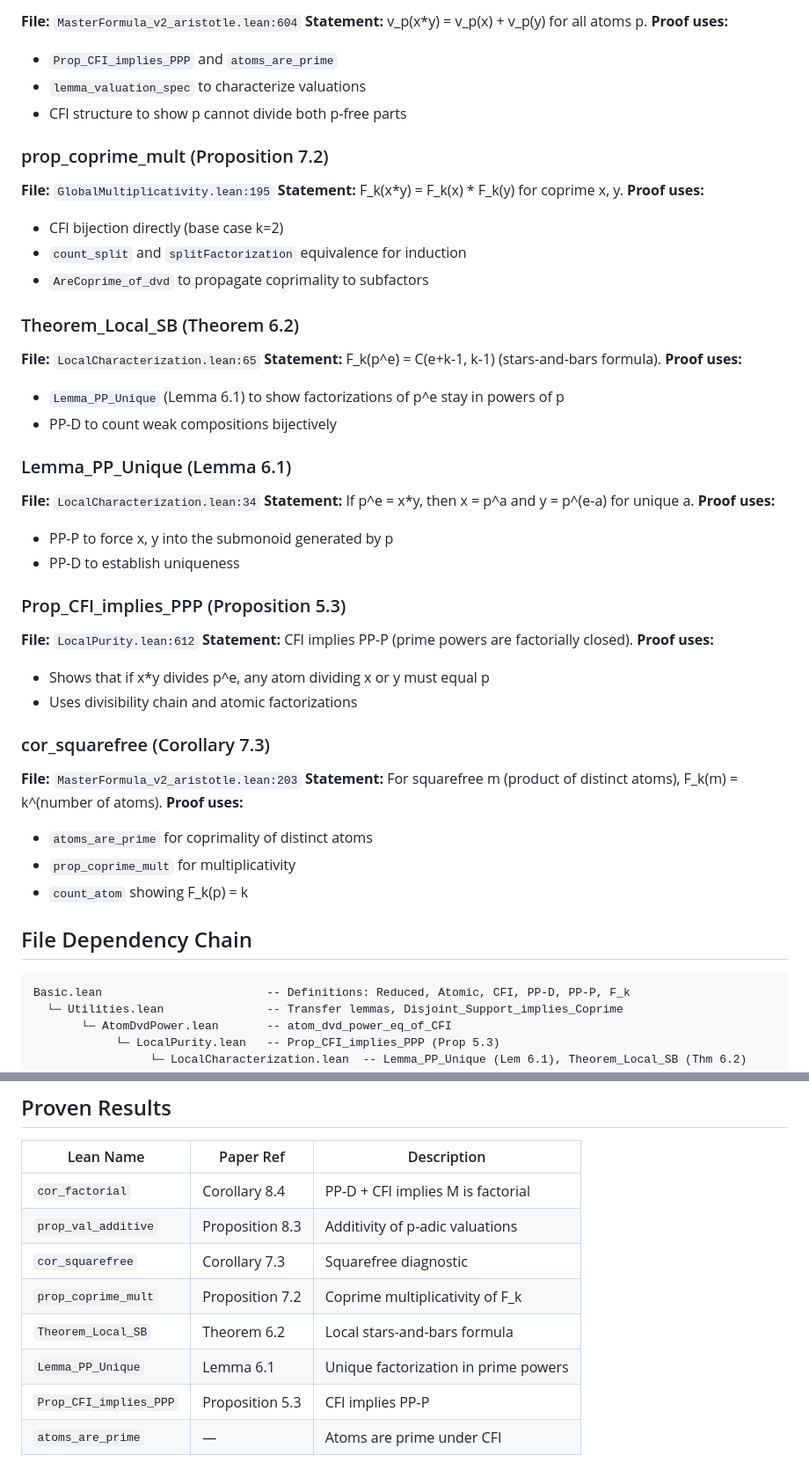
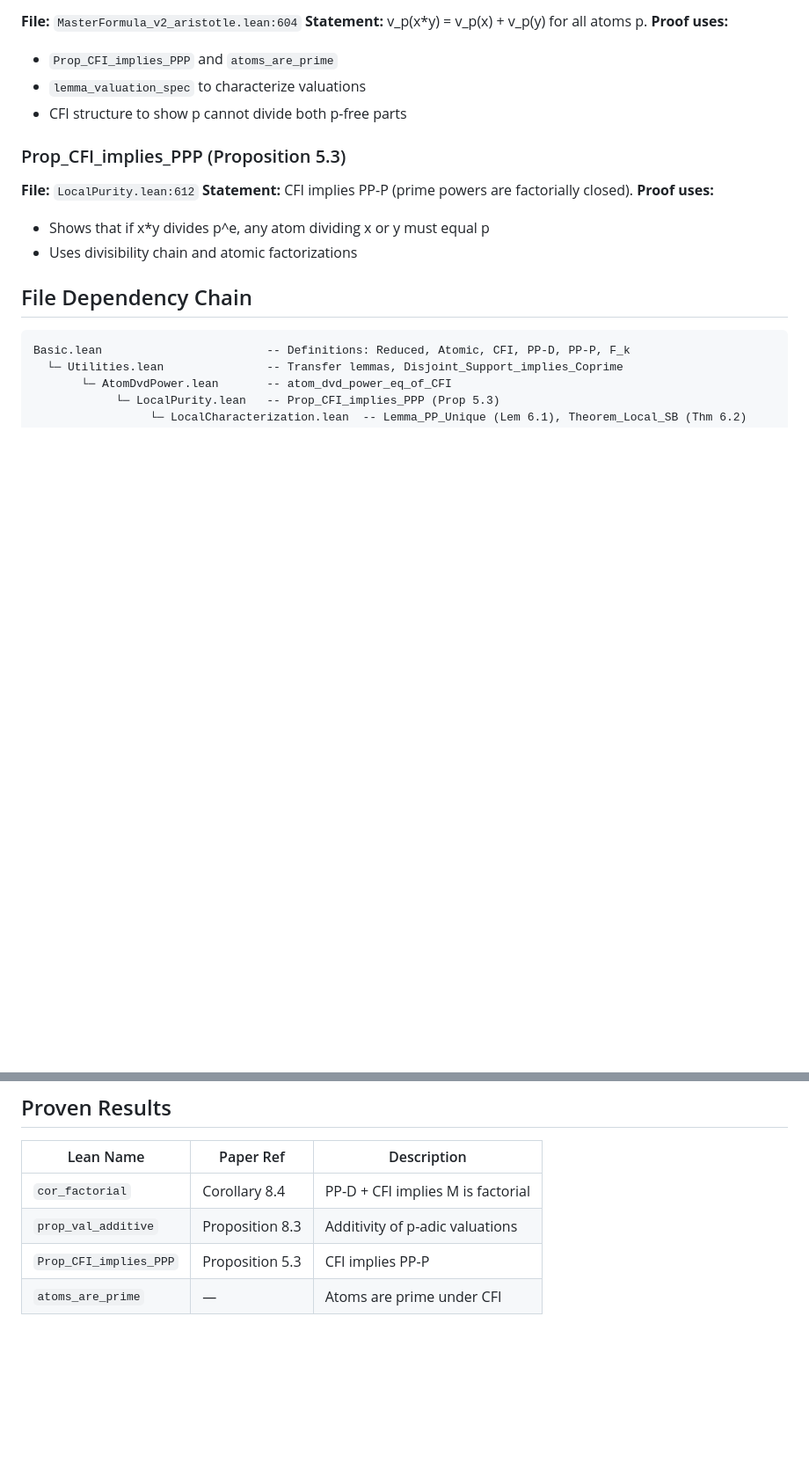
Before and after one commit to eduardo-zambrano/factorial-monoids-lean, a Markdown page: README.md, 2 parts joined by grey strips. Shown at 88% size. Rendered like a GitHub page; blank space fills up the shorter version.

Commit message:
Fix README diagram to show only cor_factorial dependencies
Remove Lemma_PP_Unique, prop_coprime_mult, Theorem_Local_SB, and
cor_squarefree from diagram and proven results since they are not
in the dependency chain for cor_factorial (Corollary 8.4).

Co-Authored-By: Claude Opus 4.5 <noreply@anthropic.com>

```diff
--- a/README.md
+++ b/README.md
@@ -69,42 +61,12 @@ This project proves that under axioms PP-D (powers distinct) and CFI (coprime pa
 - `lemma_valuation_spec` to characterize valuations
 - CFI structure to show p cannot divide both p-free parts
 
-### prop_coprime_mult (Proposition 7.2)
-**File:** `GlobalMultiplicativity.lean:195`
-**Statement:** F_k(x*y) = F_k(x) * F_k(y) for coprime x, y.
-**Proof uses:**
-- CFI bijection directly (base case k=2)
-- `count_split` and `splitFactorization` equivalence for induction
-- `AreCoprime_of_dvd` to propagate coprimality to subfactors
-
-### Theorem_Local_SB (Theorem 6.2)
-**File:** `LocalCharacterization.lean:65`
-**Statement:** F_k(p^e) = C(e+k-1, k-1) (stars-and-bars formula).
-**Proof uses:**
-- `Lemma_PP_Unique` (Lemma 6.1) to show factorizations of p^e stay in powers of p
-- PP-D to count weak compositions bijectively
-
-### Lemma_PP_Unique (Lemma 6.1)
-**File:** `LocalCharacterization.lean:34`
-**Statement:** If p^e = x*y, then x = p^a and y = p^(e-a) for unique a.
-**Proof uses:**
-- PP-P to force x, y into the submonoid generated by p
-- PP-D to establish uniqueness
-
 ### Prop_CFI_implies_PPP (Proposition 5.3)
 **File:** `LocalPurity.lean:612`
 **Statement:** CFI implies PP-P (prime powers are factorially closed).
 **Proof uses:**
 - Shows that if x*y divides p^e, any atom dividing x or y must equal p
 - Uses divisibility chain and atomic factorizations
-
-### cor_squarefree (Corollary 7.3)
-**File:** `MasterFormula_v2_aristotle.lean:203`
-**Statement:** For squarefree m (product of distinct atoms), F_k(m) = k^(number of atoms).
-**Proof uses:**
-- `atoms_are_prime` for coprimality of distinct atoms
-- `prop_coprime_mult` for multiplicativity
-- `count_atom` showing F_k(p) = k
 
 ## File Dependency Chain
 
@@ -125,10 +87,6 @@ Basic.lean                        -- Definitions: Reduced, Atomic, CFI, PP-D, PP
 |-----------|-----------|-------------|
 | `cor_factorial` | Corollary 8.4 | PP-D + CFI implies M is factorial |
 | `prop_val_additive` | Proposition 8.3 | Additivity of p-adic valuations |
-| `cor_squarefree` | Corollary 7.3 | Squarefree diagnostic |
-| `prop_coprime_mult` | Proposition 7.2 | Coprime multiplicativity of F_k |
-| `Theorem_Local_SB` | Theorem 6.2 | Local stars-and-bars formula |
-| `Lemma_PP_Unique` | Lemma 6.1 | Unique factorization in prime powers |
 | `Prop_CFI_implies_PPP` | Proposition 5.3 | CFI implies PP-P |
 | `atoms_are_prime` | — | Atoms are prime under CFI |
 
```
Also changed, not shown: other parts of README.md (+24 -32 lines).
